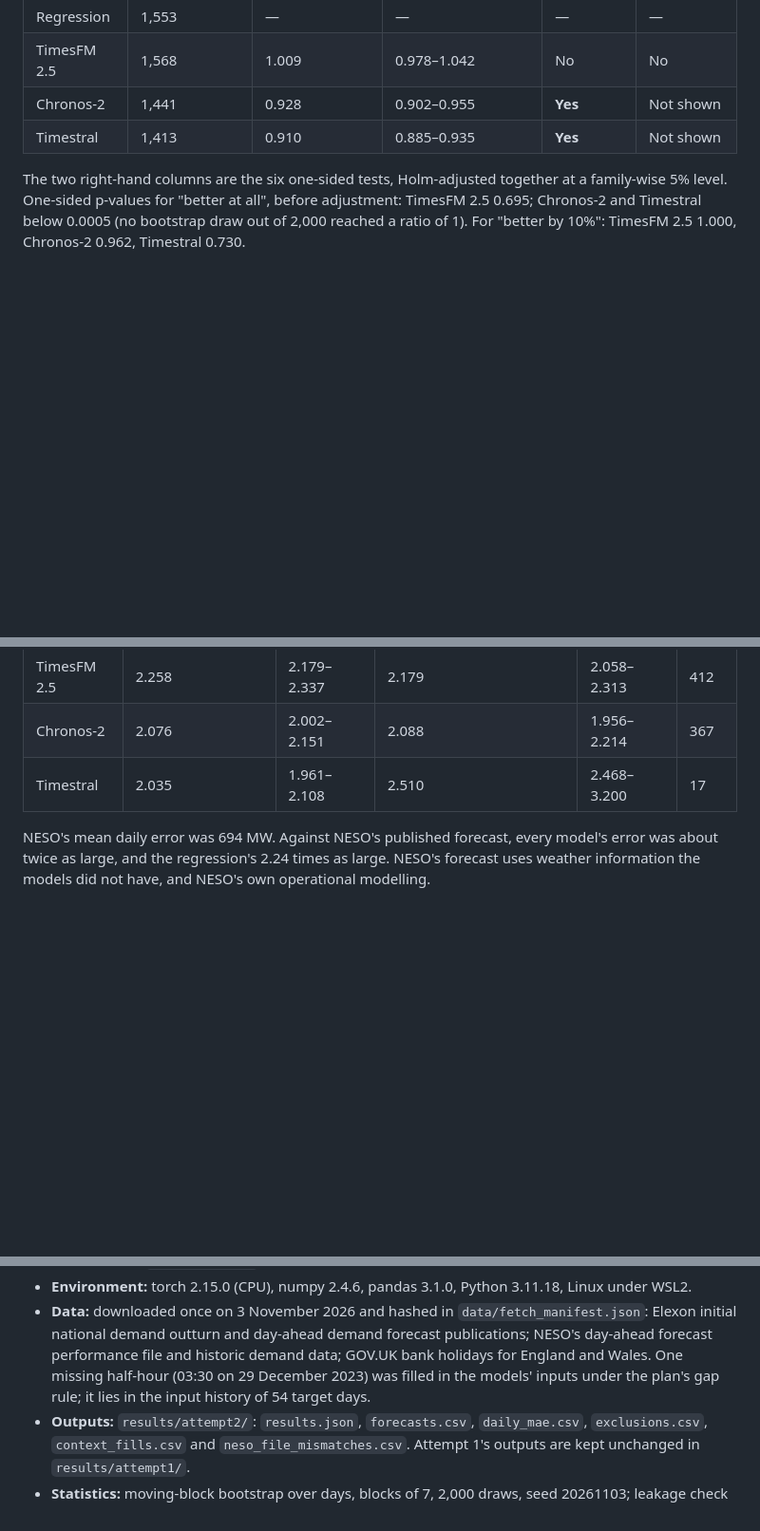
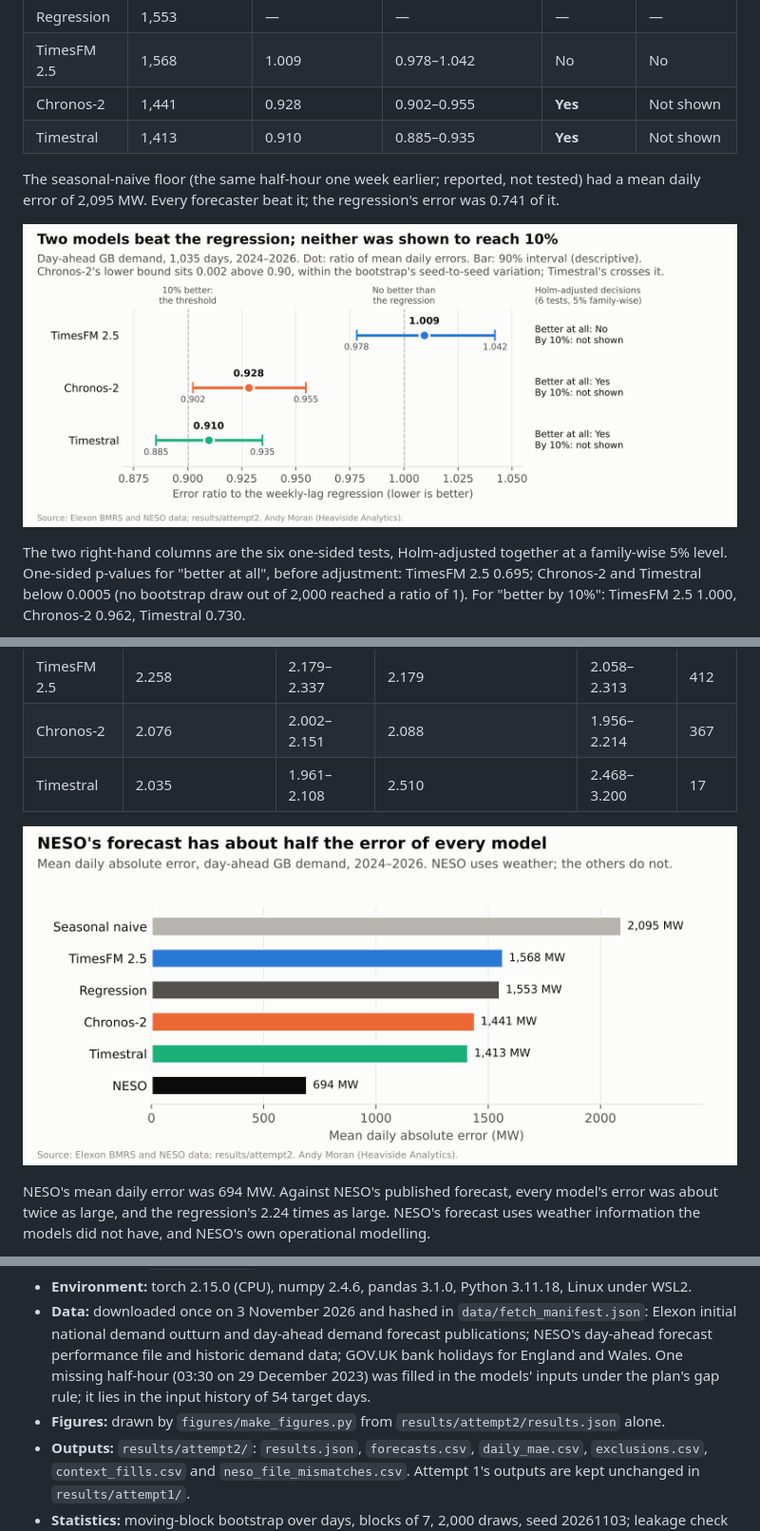
Before and after one commit to AndyMoran/gb-foundation-model-tests, a Markdown page: RESULTS.md, 3 parts joined by grey strips. Shown at 95% size. GitHub-like rendering; pictures changed too: figures/fig1_ratios.png; blank space fills up the shorter version.

```diff
--- a/RESULTS.md
+++ b/RESULTS.md
@@ -52,6 +52,10 @@ Each model against the regression over the full window, labelled "inside possibl
 | Chronos-2 | 1,441 | 0.928 | 0.902–0.955 | **Yes** | Not shown |
 | Timestral | 1,413 | 0.910 | 0.885–0.935 | **Yes** | Not shown |
 
+The seasonal-naive floor (the same half-hour one week earlier; reported, not tested) had a mean daily error of 2,095 MW. Every forecaster beat it; the regression's error was 0.741 of it.
+
+![Each model's error ratio to the regression, with 90% intervals and the Holm-adjusted decisions](figures/fig1_ratios.png)
+
 The two right-hand columns are the six one-sided tests, Holm-adjusted together at a family-wise 5% level. One-sided p-values for "better at all", before adjustment: TimesFM 2.5 0.695; Chronos-2 and Timestral below 0.0005 (no bootstrap draw out of 2,000 reached a ratio of 1). For "better by 10%": TimesFM 2.5 1.000, Chronos-2 0.962, Timestral 0.730.
 
 The plan's sentences, written before any forecast was made:
@@ -74,6 +78,8 @@ The two intervals sit differently against the threshold. Chronos-2's lower bound
 | Chronos-2 | 2.076 | 2.002–2.151 | 2.088 | 1.956–2.214 | 367 |
 | Timestral | 2.035 | 1.961–2.108 | 2.510 | 2.468–3.200 | 17 |
 
+![Mean daily error for every forecaster, from seasonal naive at 2,095 MW to NESO at 694 MW](figures/fig2_error_ladder.png)
+
 NESO's mean daily error was 694 MW. Against NESO's published forecast, every model's error was about twice as large, and the regression's 2.24 times as large. NESO's forecast uses weather information the models did not have, and NESO's own operational modelling.
 
 One published NESO forecast was far from the outturn. On 5 March 2025, Elexon's 08:45 publication put demand at 13,625 MW for 12:00–12:30, against an outturn of 25,524 MW. NESO's own performance file holds 25,050 MW for that half-hour; this is the largest of the file mismatches (11,425 MW). So the published figure is probably a publication error rather than NESO's forecast as NESO recorded it. The plan scores what a user could see at 09:30, so it counts as published. Leaving the day out moves the NESO ratios by less than 0.01.
@@ -117,6 +127,7 @@ Off the shelf, with eight weeks of history and nothing else, two of the three mo
 - **Models:** TimesFM 2.5, `google/timesfm-2.5-200m-pytorch` @ `1d952420`, weights SHA-256 `2f776efe…`, `timesfm` 3.0.2. Chronos-2, `amazon/chronos-2` @ `29ec3766`, weights `ddcda3c7…`, `chronos-forecasting` 2.3.2, `cross_learning` off. Timestral-209M, `mistralai/Timestral-209M` @ `9874d252`, weights `1456effb…`, `timestral` 1.0.0 @ `a534bdbd`. Median forecasts; 64 days per call; every setting written out in `code/models.py`.
 - **Environment:** torch 2.15.0 (CPU), numpy 2.4.6, pandas 3.1.0, Python 3.11.18, Linux under WSL2.
 - **Data:** downloaded once on 3 November 2026 and hashed in `data/fetch_manifest.json`: Elexon initial national demand outturn and day-ahead demand forecast publications; NESO's day-ahead forecast performance file and historic demand data; GOV.UK bank holidays for England and Wales. One missing half-hour (03:30 on 29 December 2023) was filled in the models' inputs under the plan's gap rule; it lies in the input history of 54 target days.
+- **Figures:** drawn by `figures/make_figures.py` from `results/attempt2/results.json` alone.
 - **Outputs:** `results/attempt2/`: `results.json`, `forecasts.csv`, `daily_mae.csv`, `exclusions.csv`, `context_fills.csv` and `neso_file_mismatches.csv`. Attempt 1's outputs are kept unchanged in `results/attempt1/`.
 - **Statistics:** moving-block bootstrap over days, blocks of 7, 2,000 draws, seed 20261103; leakage check seeds 20261104 onwards.
 
```
Also changed, not shown: other parts of RESULTS.md (+6 -2 lines), figures/fig3_time_of_day.png, figures/fig4_season_holiday.png, 1 other file.
